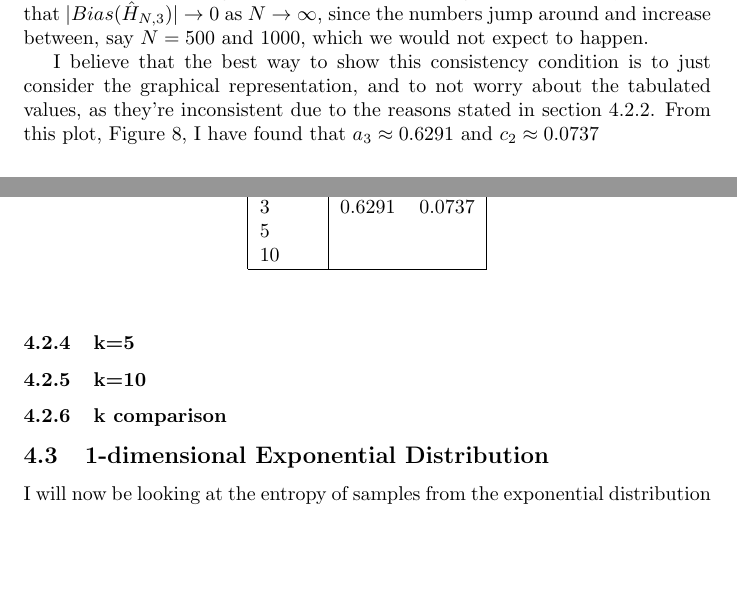
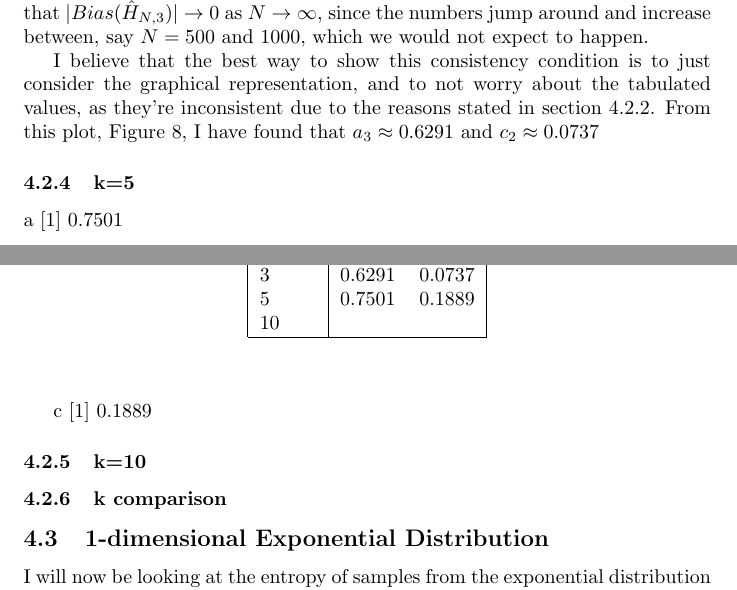
Before and after one commit to KarinaMarks/Entropy-Estimators, a LaTeX document (Project - Statistical Inference for Entropy.tex): two parts of pages 21 and 23 of 23 before the commit and two parts of pages 21 and 23 of 24 after it, joined at a grey line, cut so that both start at the same text, the shorter picture padded with empty space. Compiled offline with pdfLaTeX; a LaTeX package or settings file that is missing is left out.

Commit message:
Uniform k=5 added

```diff
--- a/Project - Statistical Inference for Entropy.tex
+++ b/Project - Statistical Inference for Entropy.tex
@@ -712,7 +712,11 @@ N & $\hat{H}_{N, 5}$ & $|Bias(\hat{H}_{N, 5})|$ & $Var(Bias(\hat{H}_{N, 5}))$ \\
 \end{center}
 \end{table}
 
+a
+[1] 0.7501
 
+c
+[1] 0.1889
 
 \subsubsection{k=10} \label{U_k=10}
 
@@ -750,12 +754,13 @@ k & $a_{k}$ & $c{k}$ \\
 1 & & \\
 2 & 0.5857 & 0.0503 \\
 3 & 0.6291 & 0.0737 \\
-5 & & \\
+5 & 0.7501 & 0.1889 \\
 10 & & \\
 \hline
 \end{tabular}
 \end{center}
 \end{table}
+
 
 
 
```
Also changed, not shown: Graphs/Uniform_k=5_plot.png (added), Project - Statistical Inference for Entropy.pdf, 1 other file.
